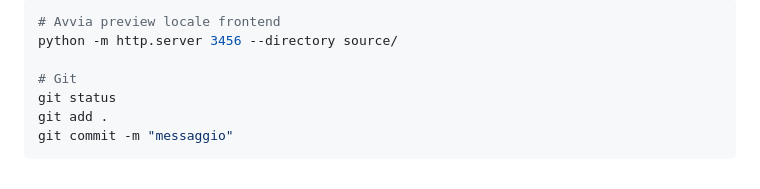
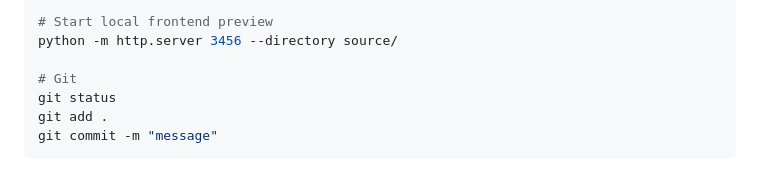
Before and after one commit to martina2003-lab/family-grocery-list, a Markdown page: CLAUDE.md, the part around one of its changes. Drawn GitHub-style.

````diff
--- a/CLAUDE.md
+++ b/CLAUDE.md
@@ -68,9 +72,9 @@ chiamata di rete.
 ```bash
-# Avvia preview locale frontend
+# Start local frontend preview
 python -m http.server 3456 --directory source/
 
 # Git
 git status
 git add .
-git commit -m "messaggio"
+git commit -m "message"
 ```
````
Also changed, not shown: other parts of CLAUDE.md (+54 -50 lines).
